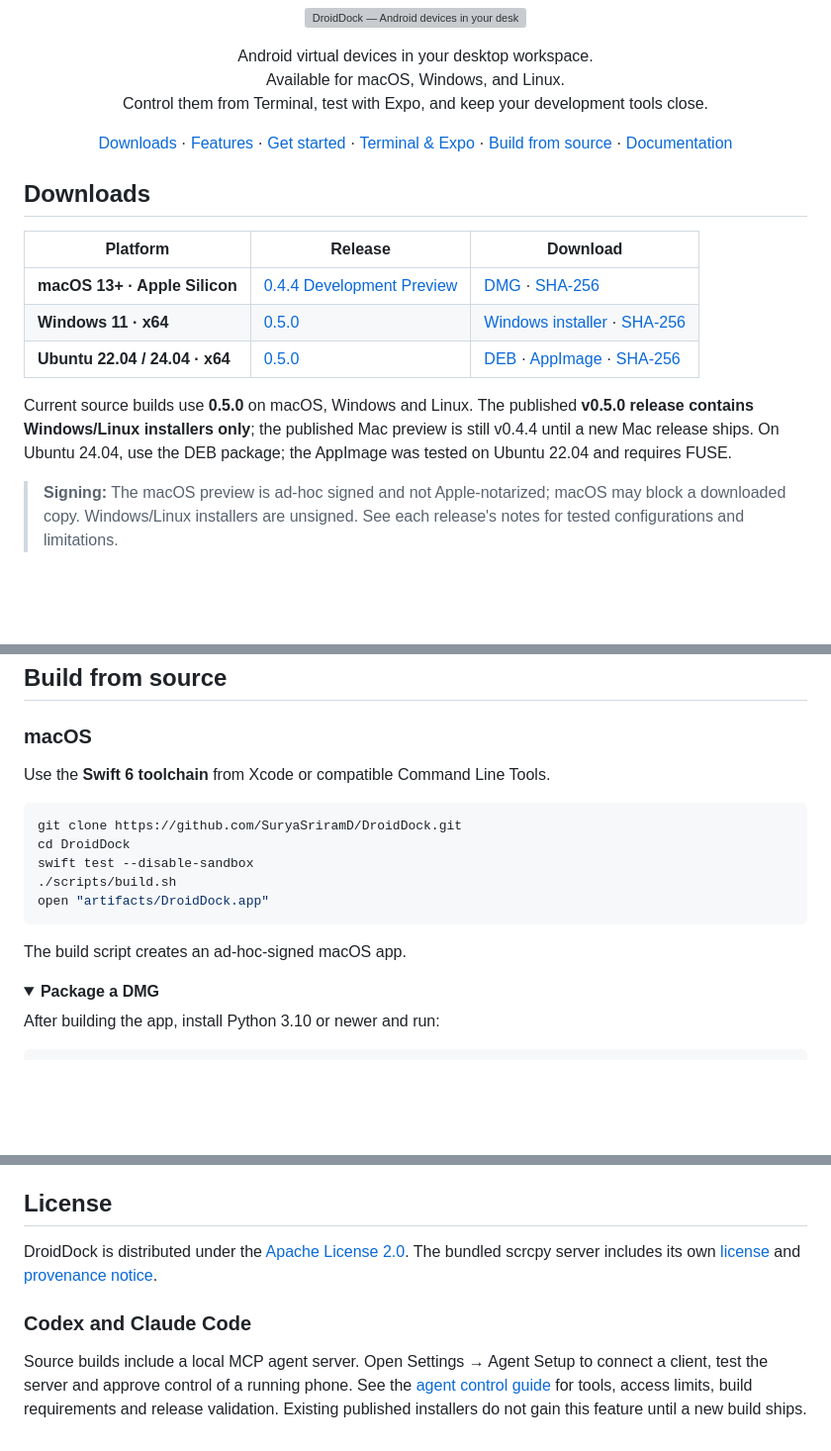
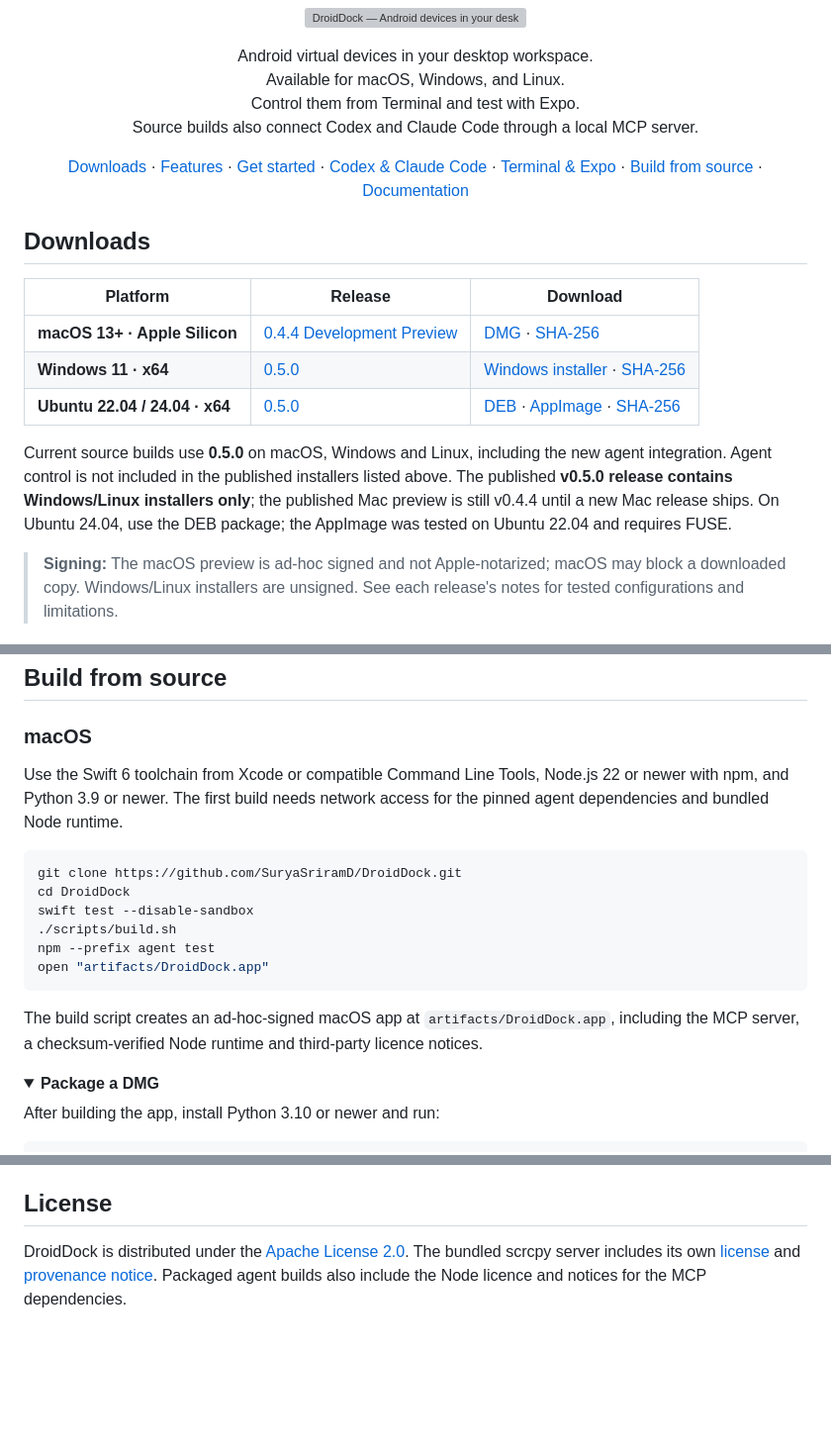
Before and after one commit to SuryaSriramD/DroidDock, a Markdown page: README.md, 3 parts joined by grey strips. Shown at 99% size. GitHub-like rendering; folded sections open; blank space fills up the shorter version; grey boxes are pictures that could not be loaded.

````diff
--- a/README.md
+++ b/README.md
@@ -5,13 +5,15 @@
 <p align="center">
   Android virtual devices in your desktop workspace.<br>
   Available for macOS, Windows, and Linux.<br>
-  Control them from Terminal, test with Expo, and keep your development tools close.
+  Control them from Terminal and test with Expo.<br>
+  Source builds also connect Codex and Claude Code through a local MCP server.
 </p>
 
 <p align="center">
   <a href="#downloads">Downloads</a> ·
   <a href="#features">Features</a> ·
   <a href="#get-started">Get started</a> ·
+  <a href="#codex-and-claude-code">Codex &amp; Claude Code</a> ·
   <a href="#terminal-and-expo">Terminal &amp; Expo</a> ·
   <a href="#build-from-source">Build from source</a> ·
   <a href="#documentation">Documentation</a>
@@ -25,7 +27,7 @@
 | **Windows 11 · x64** | [0.5.0](https://github.com/SuryaSriramD/DroidDock/releases/tag/v0.5.0) | [Windows installer](https://github.com/SuryaSriramD/DroidDock/releases/download/v0.5.0/DroidDock-0.5.0-win-x64.exe) · [SHA-256](https://github.com/SuryaSriramD/DroidDock/releases/download/v0.5.0/SHA256SUMS.txt) |
 | **Ubuntu 22.04 / 24.04 · x64** | [0.5.0](https://github.com/SuryaSriramD/DroidDock/releases/tag/v0.5.0) | [DEB](https://github.com/SuryaSriramD/DroidDock/releases/download/v0.5.0/DroidDock-0.5.0-linux-amd64.deb) · [AppImage](https://github.com/SuryaSriramD/DroidDock/releases/download/v0.5.0/DroidDock-0.5.0-linux-x86_64.AppImage) · [SHA-256](https://github.com/SuryaSriramD/DroidDock/releases/download/v0.5.0/SHA256SUMS.txt) |
 
-Current source builds use **0.5.0** on macOS, Windows and Linux. The published **v0.5.0 release contains Windows/Linux installers only**; the published Mac preview is still v0.4.4 until a new Mac release ships. On Ubuntu 24.04, use the DEB package; the AppImage was tested on Ubuntu 22.04 and requires FUSE.
+Current source builds use **0.5.0** on macOS, Windows and Linux, including the new agent integration. Agent control is not included in the published installers listed above. The published **v0.5.0 release contains Windows/Linux installers only**; the published Mac preview is still v0.4.4 until a new Mac release ships. On Ubuntu 24.04, use the DEB package; the AppImage was tested on Ubuntu 22.04 and requires FUSE.
 
 > **Signing:** The macOS preview is ad-hoc signed and not Apple-notarized; macOS may block a downloaded copy. Windows/Linux installers are unsigned. See each release's notes for tested configurations and limitations.
 
@@ -173,17 +191,18 @@ The terminal client controls the same app-owned runtime as the UI. Devices start
 
 ### macOS
 
-Use the **Swift 6 toolchain** from Xcode or compatible Command Line Tools.
+Use the Swift 6 toolchain from Xcode or compatible Command Line Tools, Node.js 22 or newer with npm, and Python 3.9 or newer. The first build needs network access for the pinned agent dependencies and bundled Node runtime.
 
 ```sh
 git clone https://github.com/SuryaSriramD/DroidDock.git
 cd DroidDock
 swift test --disable-sandbox
 ./scripts/build.sh
+npm --prefix agent test
 open "artifacts/DroidDock.app"
 ```
 
-The build script creates an ad-hoc-signed macOS app.
+The build script creates an ad-hoc-signed macOS app at `artifacts/DroidDock.app`, including the MCP server, a checksum-verified Node runtime and third-party licence notices.
 
 <details>
 <summary><strong>Package a DMG</strong></summary>
@@ -250,8 +276,4 @@ Builds, caches, local logs, and runtime evidence are excluded from source contro
 
 ## License
 
-DroidDock is distributed under the [Apache License 2.0](LICENSE). The bundled scrcpy server includes its own [license](Resources/scrcpy-LICENSE.txt) and [provenance notice](Resources/scrcpy-NOTICE.txt).
-
-### Codex and Claude Code
-
-Source builds include a local MCP agent server. Open Settings → Agent Setup to connect a client, test the server and approve control of a running phone. See the [agent control guide](docs/AGENT-CONTROL.md) for tools, access limits, build requirements and release validation. Existing published installers do not gain this feature until a new build ships.
+DroidDock is distributed under the [Apache License 2.0](LICENSE). The bundled scrcpy server includes its own [license](Resources/scrcpy-LICENSE.txt) and [provenance notice](Resources/scrcpy-NOTICE.txt). Packaged agent builds also include the Node licence and notices for the MCP dependencies.
````
Also changed, not shown: other parts of README.md (+26 -3 lines), desktop/README.md (+13 -4 lines).
